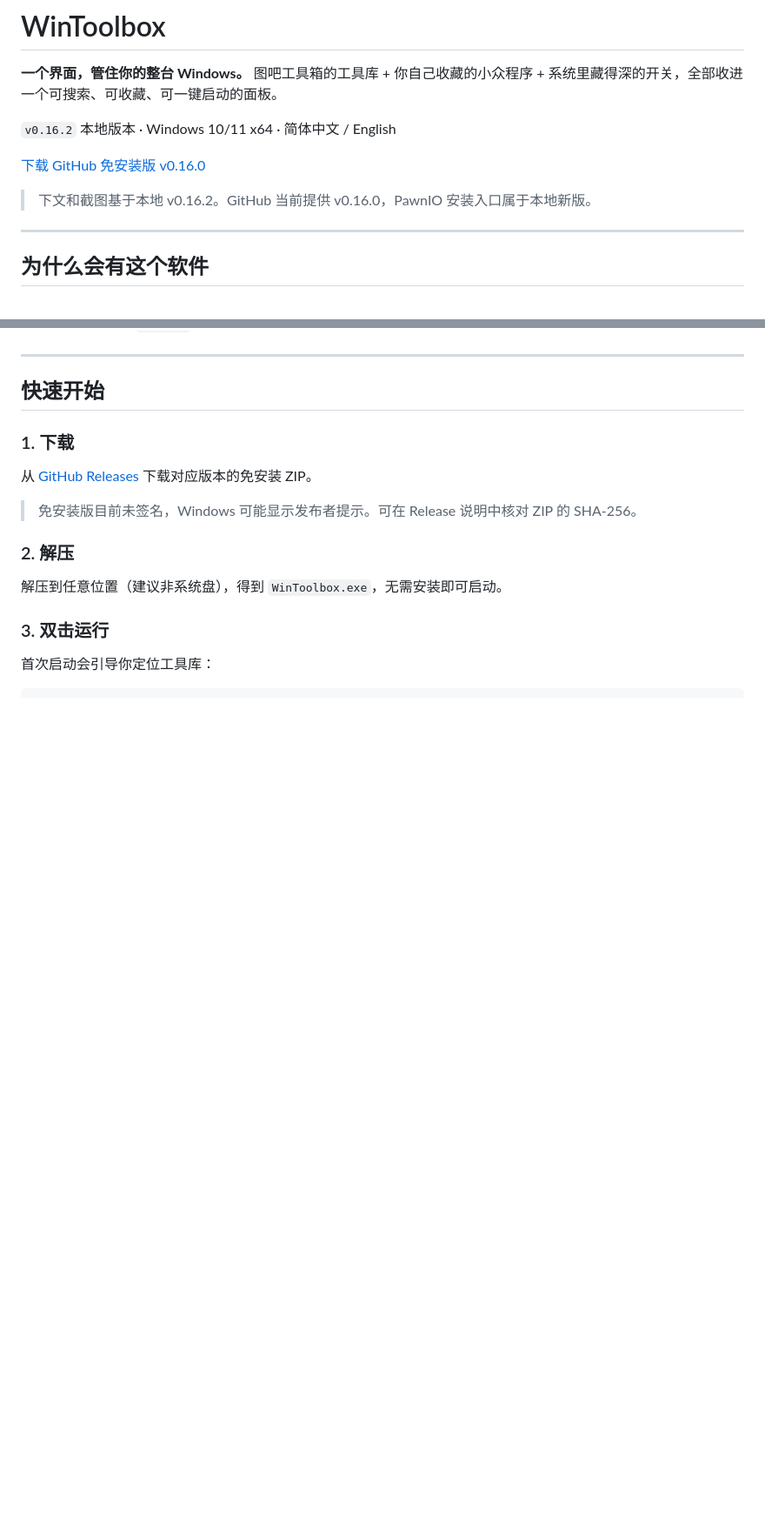
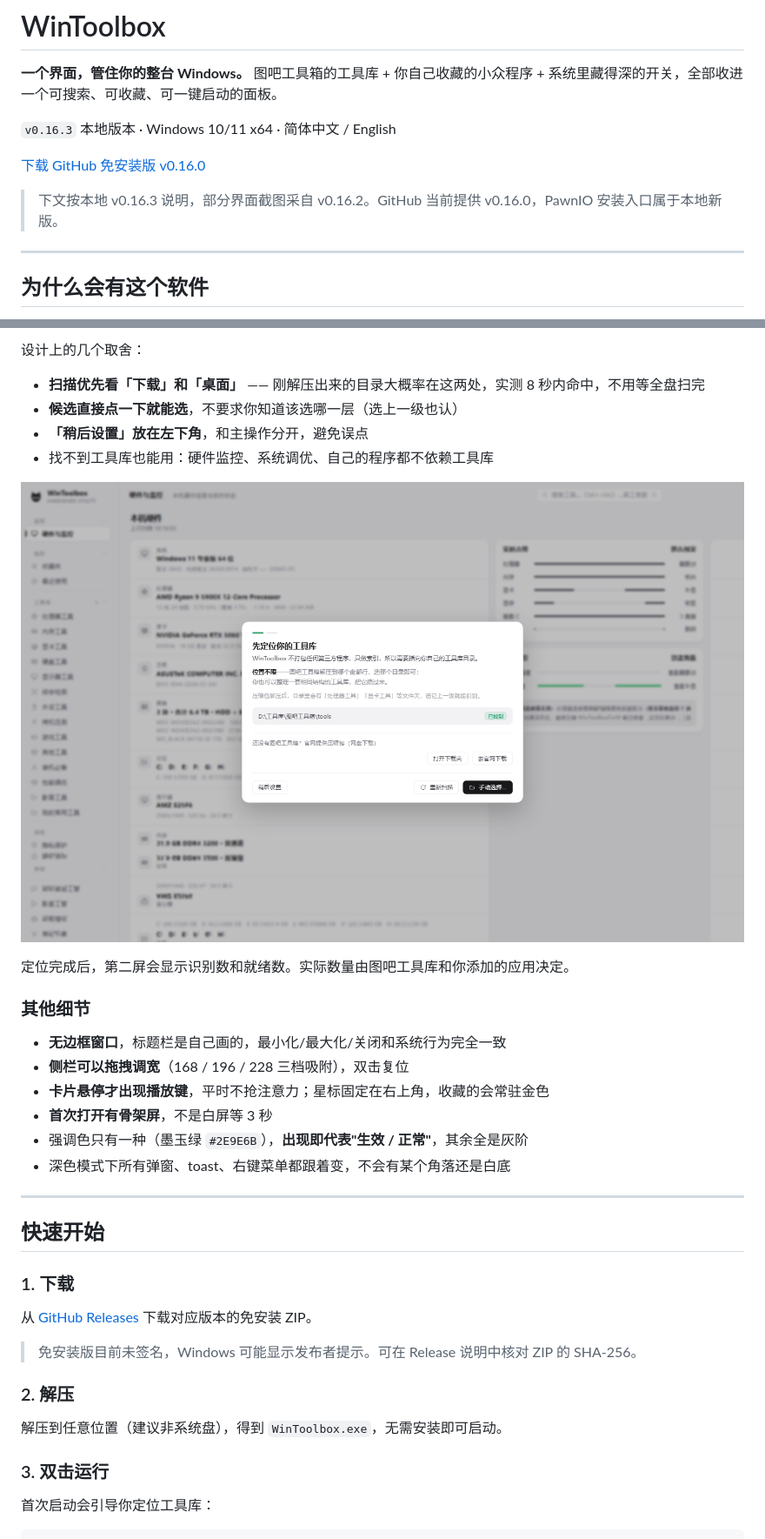
Before and after one commit to Shmi11y/WinToolbox, a Markdown page: README.md, 2 parts joined by grey strips. Shown at 87% size. Drawn GitHub-style; pictures changed too: docs/screenshots/06-first-run.png (added); blank space fills up the shorter version.

```diff
--- a/README.md
+++ b/README.md
@@ -3,11 +3,11 @@
 **一个界面，管住你的整台 Windows。**
 图吧工具箱的工具库 + 你自己收藏的小众程序 + 系统里藏得深的开关，全部收进一个可搜索、可收藏、可一键启动的面板。
 
-`v0.16.2` 本地版本 · Windows 10/11 x64 · 简体中文 / English
+`v0.16.3` 本地版本 · Windows 10/11 x64 · 简体中文 / English
 
 [下载 GitHub 免安装版 v0.16.0](https://github.com/Shmi11y/WinToolbox/releases/tag/v0.16.0)
 
-> 下文和截图基于本地 v0.16.2。GitHub 当前提供 v0.16.0，PawnIO 安装入口属于本地新版。
+> 下文按本地 v0.16.3 说明，部分界面截图采自 v0.16.2。GitHub 当前提供 v0.16.0，PawnIO 安装入口属于本地新版。
 
 ---
 
@@ -188,3 +226,22 @@
+设计上的几个取舍：
+
+- **扫描优先看「下载」和「桌面」** —— 刚解压出来的目录大概率在这两处，实测 8 秒内命中，不用等全盘扫完
+- **候选直接点一下就能选**，不要求你知道该选哪一层（选上一级也认）
+- **「稍后设置」放在左下角**，和主操作分开，避免误点
+- 找不到工具库也能用：硬件监控、系统调优、自己的程序都不依赖工具库
+
+![首次启动引导](docs/screenshots/06-first-run.png)
+
+定位完成后，第二屏会显示识别数和就绪数。实际数量由图吧工具库和你添加的应用决定。
+
+### 其他细节
+
+- **无边框窗口**，标题栏是自己画的，最小化/最大化/关闭和系统行为完全一致
+- **侧栏可以拖拽调宽**（168 / 196 / 228 三档吸附），双击复位
+- **卡片悬停才出现播放键**，平时不抢注意力；星标固定在右上角，收藏的会常驻金色
+- **首次打开有骨架屏**，不是白屏等 3 秒
+- 强调色只有一种（墨玉绿 `#2E9E6B`），**出现即代表"生效 / 正常"**，其余全是灰阶
+- 深色模式下所有弹窗、toast、右键菜单都跟着变，不会有某个角落还是白底
 
 ---
 
```
Also changed, not shown: other parts of README.md (+53 -4 lines), docs/screenshots/05-pawnio-setup.png (added).
